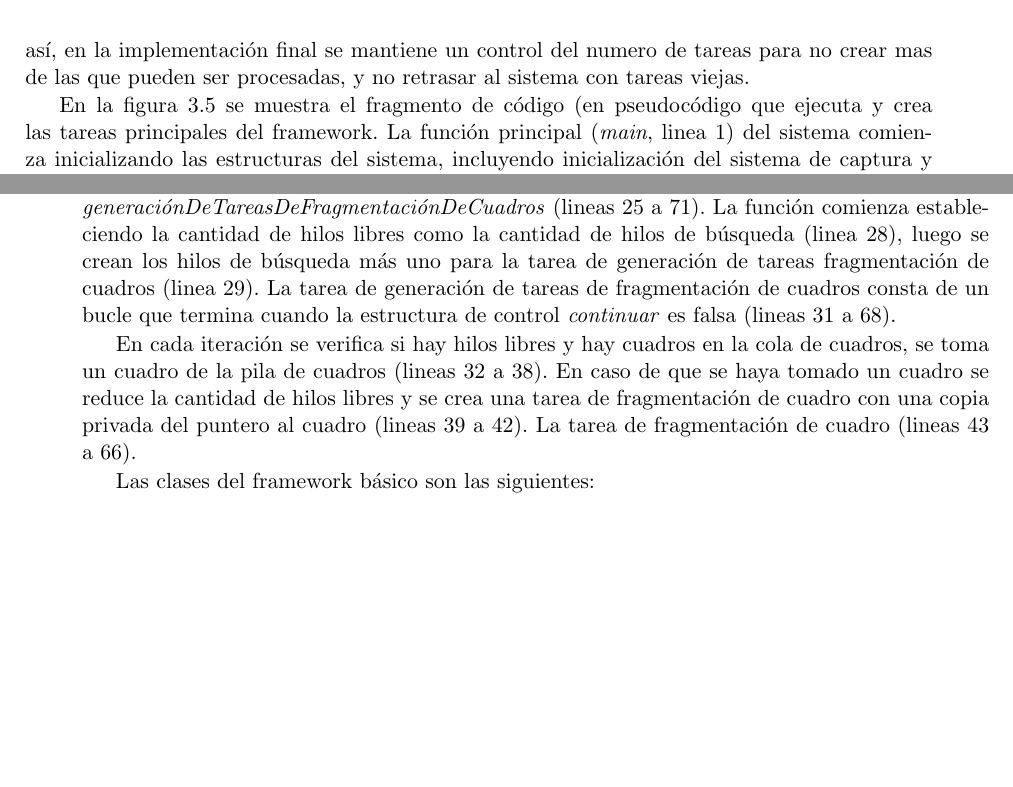
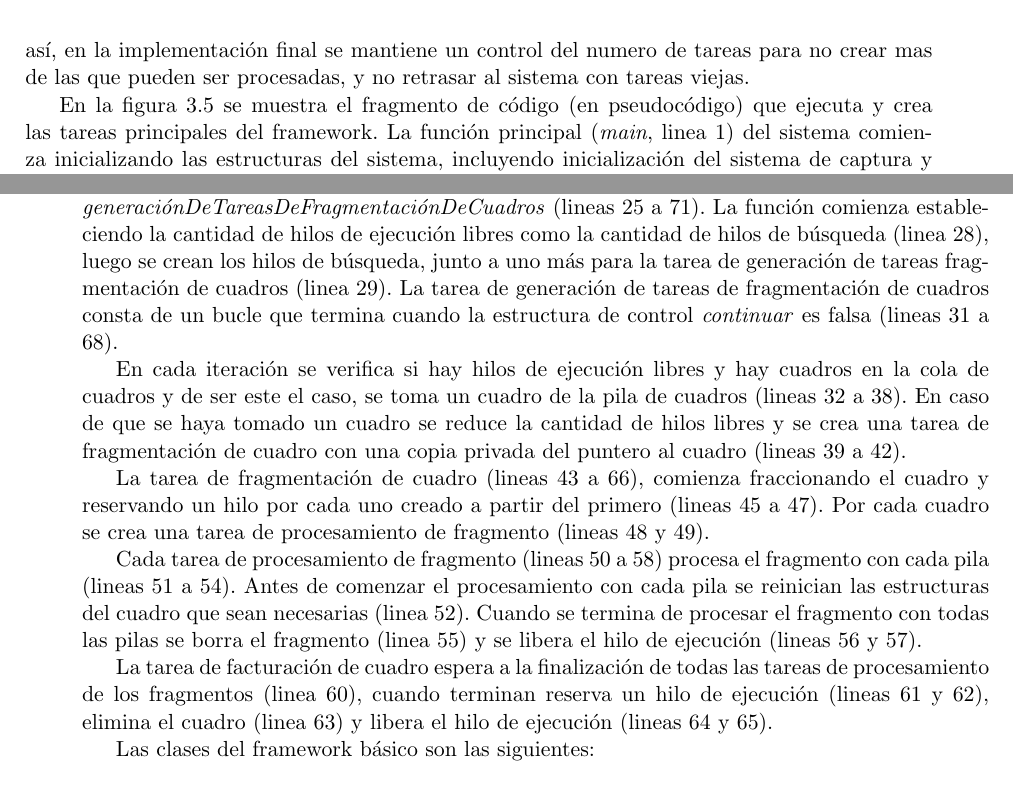
Before and after one commit to dracometallium/tesis-lic2, a LaTeX thesis (tesis.tex, which reads tex/framework.tex): two parts of pages 22 and 23 of 45, joined at a grey line, cut so that both start at the same text, the shorter picture padded with empty space. Compiled offline with pdfLaTeX.

Commit message:
Continuando trabajo en framework.tex

```diff
--- a/tex/framework.tex
+++ b/tex/framework.tex
@@ -222,20 +222,35 @@ tacito. Una ves que las tareas terminan, el sistema ejecuta el código de
 finalización (linea 21).
 
 La tarea de generación de tareas de fragmentación de cuadros se implementa en la
-función \emph{generaciónDeTareasDeFragmentaciónDeCuadros} (lineas 25 a 71).  La
-función comienza estableciendo la cantidad de hilos libres como la cantidad de
-hilos de búsqueda (linea 28), luego se crean los hilos de búsqueda más uno para
-la tarea de generación de tareas fragmentación de cuadros (linea 29). La tarea
-de generación de tareas de fragmentación de cuadros consta de un bucle que
-termina cuando la estructura de control \emph{continuar} es falsa (lineas 31 a
-68).
+función \emph{generaciónDeTareasDeFragmentaciónDeCuadros} (lineas 25 a 71). La
+función comienza estableciendo la cantidad de hilos de ejecución libres como la
+cantidad de hilos de búsqueda (linea 28), luego se crean los hilos de búsqueda,
+junto a uno más para la tarea de generación de tareas fragmentación de cuadros
+(linea 29). La tarea de generación de tareas de fragmentación de cuadros consta
+de un bucle que termina cuando la estructura de control \emph{continuar} es
+falsa (lineas 31 a 68).
 
-En cada iteración se verifica si hay hilos libres y hay cuadros en la cola de
-cuadros, se toma un cuadro de la pila de cuadros (lineas 32 a 38). En caso de
-que se haya tomado un cuadro se reduce la cantidad de hilos libres y se crea una
-tarea de fragmentación de cuadro con una copia privada del puntero al cuadro (lineas 39 a
-42). La tarea de fragmentación de cuadro (lineas 43 a 66).
+En cada iteración se verifica si hay hilos de ejecución libres y hay cuadros en
+la cola de cuadros y de ser este el caso, se toma un cuadro de la pila de cuadros
+(lineas 32 a 38). En caso de que se haya tomado un cuadro se reduce la cantidad
+de hilos libres y se crea una tarea de fragmentación de cuadro con una copia
+privada del puntero al cuadro (lineas 39 a 42).
 
+La tarea de fragmentación de cuadro (lineas 43 a 66), comienza fraccionando el
+cuadro y reservando un hilo por cada uno creado a partir del primero (lineas 45
+a 47). Por cada cuadro se crea una tarea de procesamiento de fragmento (lineas
+48 y 49).
+
+Cada tarea de procesamiento de fragmento (lineas 50 a 58) procesa el fragmento
+con cada pila (lineas 51 a 54). Antes de comenzar el procesamiento con cada pila
+se reinician las estructuras del cuadro que sean necesarias (linea 52). Cuando
+se termina de procesar el fragmento con todas las pilas se borra el fragmento
+(linea 55) y se libera el hilo de ejecución (lineas 56 y 57).
+
+La tarea de facturación de cuadro espera a la finalización de todas las tareas
+de procesamiento de los fragmentos (linea 60), cuando terminan reserva un hilo
+de ejecución (lineas 61 y 62), elimina el cuadro (linea 63) y libera el hilo de
+ejecución (lineas 64 y 65).
 
 \begin{figure}[!h]
 
```
Also changed, not shown: tex/framework.tex (4 more changed lines), 1 other file.
